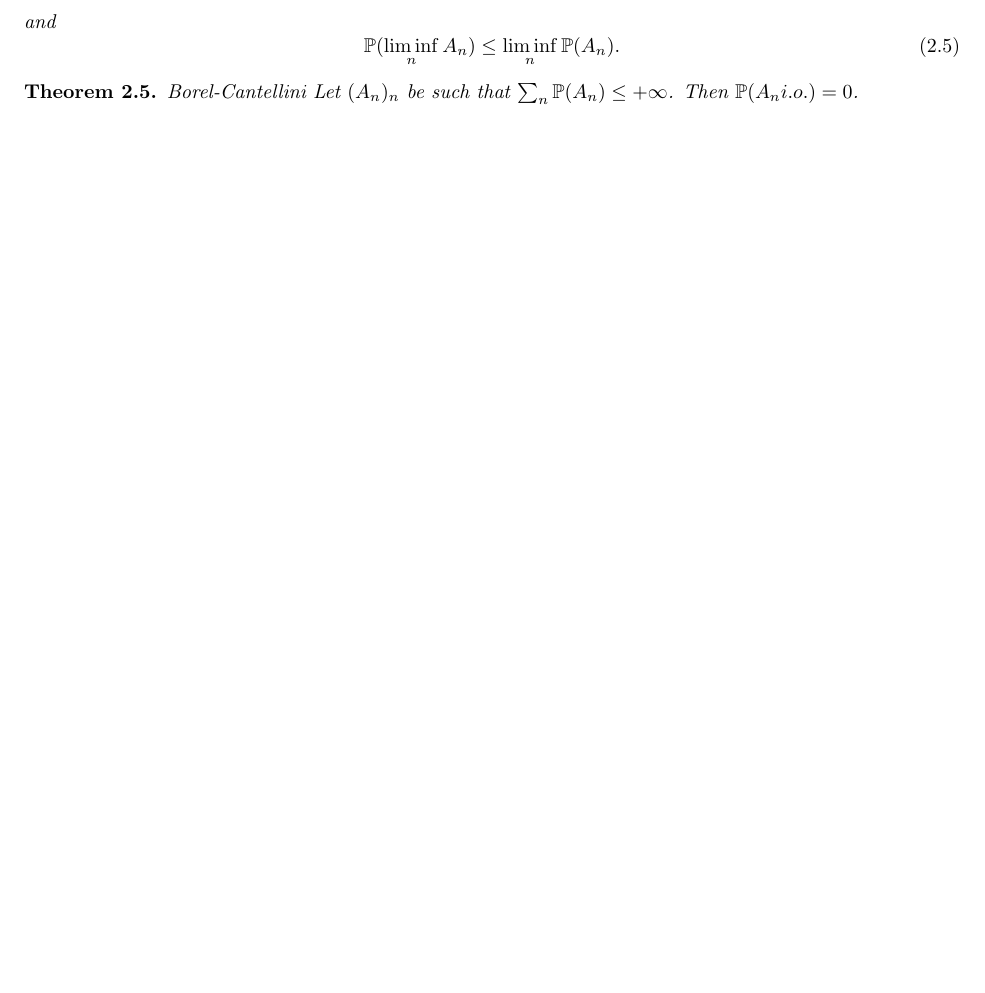
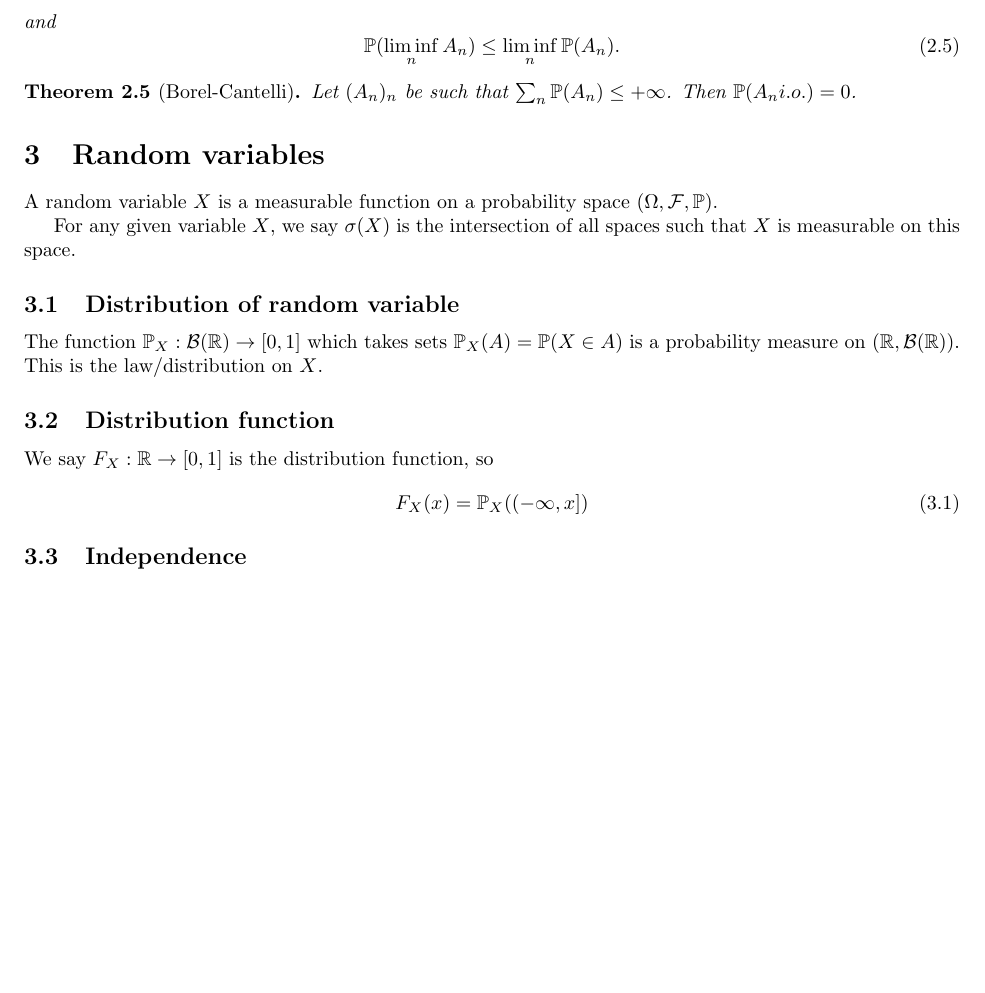
Before and after one commit to ErickLuu/Honours-Project-Notes, a LaTeX document (Notes/Measure theory/Probability Theory.tex): part of page 3 of 3, cut so that both start at the same text, the shorter picture padded with empty space. Compiled offline with pdfLaTeX.

Commit message:
txs auto checkin

```diff
--- a/Notes/Measure theory/Probability Theory.tex
+++ b/Notes/Measure theory/Probability Theory.tex
@@ -177,9 +177,26 @@ We have that $\liminf_n A_n \subset \limsup_n A_n$.
 	\end{equation}
 \end{lemma}
 
-\begin{theorem}
-	Borel-Cantellini
+\begin{theorem}[Borel-Cantelli]
 	Let $(A_n)_n$ be such that $\sum_n \mathbb{P}(A_n) \leq +\infty$. Then $\mathbb{P}(A_n i.o.) = 0$.
 \end{theorem}
 
+
+\section{Random variables}
+A random variable $X$ is a measurable function on a probability space  $(\Omega, \mathcal{F}, \mathbb{P})$.
+
+For any given variable $X$, we say $\sigma(X)$ is the intersection of all spaces such that $X$ is measurable on this space.
+
+\subsection{Distribution of random variable}
+
+The function $\mathbb{P}_X: \mathcal{B}(\mathbb{R}) \rightarrow [0,1]$ which takes sets $\mathbb{P}_X(A) = \mathbb{P}(X \in A)$ is a probability measure on $(\mathbb{R}, \mathcal{B}(\mathbb{R}))$. This is the law/distribution on $X$.
+
+\subsection{Distribution function}
+We say $F_X : \mathbb{R} \rightarrow [0, 1]$ is the distribution function, so
+\begin{equation}
+	F_X(x) = \mathbb{P}_X((-\infty, x])
+\end{equation}
+
+\subsection{Independence}
+
 \end{document}
```
